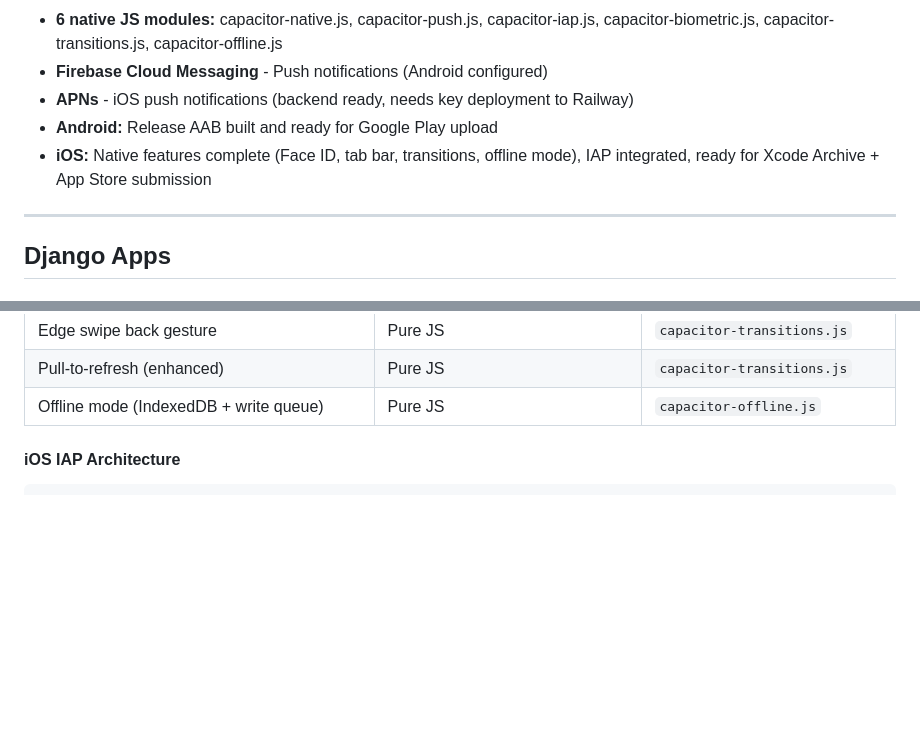
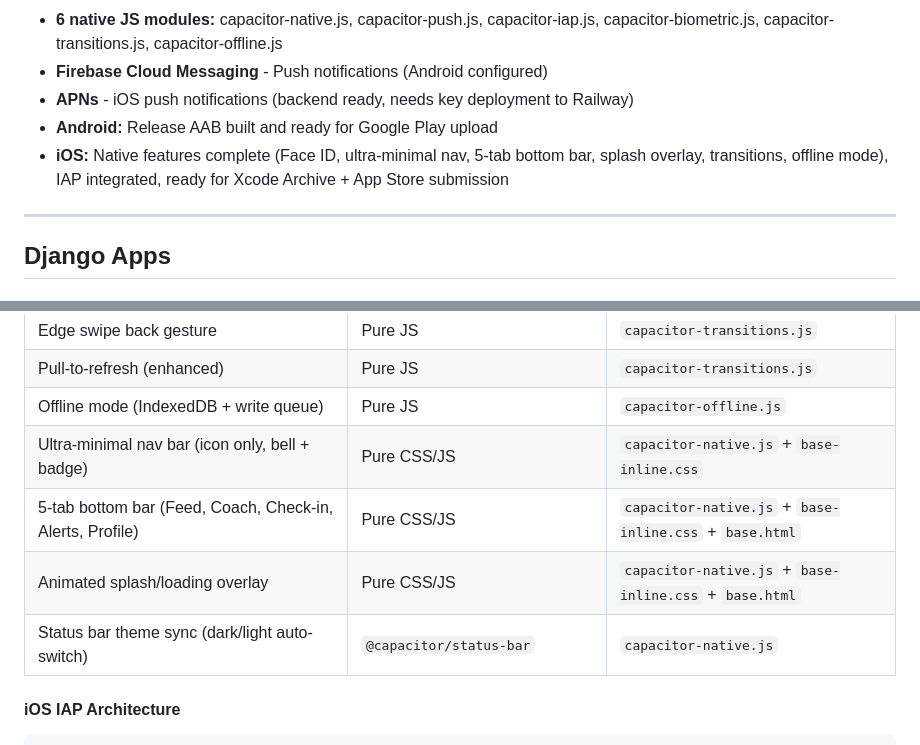
Before and after one commit to ryanpate/myrecoverypal, a Markdown page: CLAUDE.md, 2 parts joined by grey strips. Drawn GitHub-style; blank space fills up the shorter version.

Commit message:
docs: update CLAUDE.md — native nav, bottom tabs, splash, social-first landing
Co-Authored-By: Claude Opus 4.6 <noreply@anthropic.com>

````diff
--- a/CLAUDE.md
+++ b/CLAUDE.md
@@ -290,7 +290,7 @@ ABTestingService.track_conversion(user, 'onboarding_flow', 'completed_onboarding
 - **Firebase Cloud Messaging** - Push notifications (Android configured)
 - **APNs** - iOS push notifications (backend ready, needs key deployment to Railway)
 - **Android:** Release AAB built and ready for Google Play upload
-- **iOS:** Native features complete (Face ID, tab bar, transitions, offline mode), IAP integrated, ready for Xcode Archive + App Store submission
+- **iOS:** Native features complete (Face ID, ultra-minimal nav, 5-tab bottom bar, splash overlay, transitions, offline mode), IAP integrated, ready for Xcode Archive + App Store submission
 
 ---
 
@@ -664,6 +664,10 @@ High-volume keyword blog posts (83K combined monthly searches):
 | Edge swipe back gesture | Pure JS | `capacitor-transitions.js` |
 | Pull-to-refresh (enhanced) | Pure JS | `capacitor-transitions.js` |
 | Offline mode (IndexedDB + write queue) | Pure JS | `capacitor-offline.js` |
+| Ultra-minimal nav bar (icon only, bell + badge) | Pure CSS/JS | `capacitor-native.js` + `base-inline.css` |
+| 5-tab bottom bar (Feed, Coach, Check-in, Alerts, Profile) | Pure CSS/JS | `capacitor-native.js` + `base-inline.css` + `base.html` |
+| Animated splash/loading overlay | Pure CSS/JS | `capacitor-native.js` + `base-inline.css` + `base.html` |
+| Status bar theme sync (dark/light auto-switch) | `@capacitor/status-bar` | `capacitor-native.js` |
 
 #### iOS IAP Architecture
 ```
````
Also changed, not shown: other parts of CLAUDE.md (+1 -0 lines).
